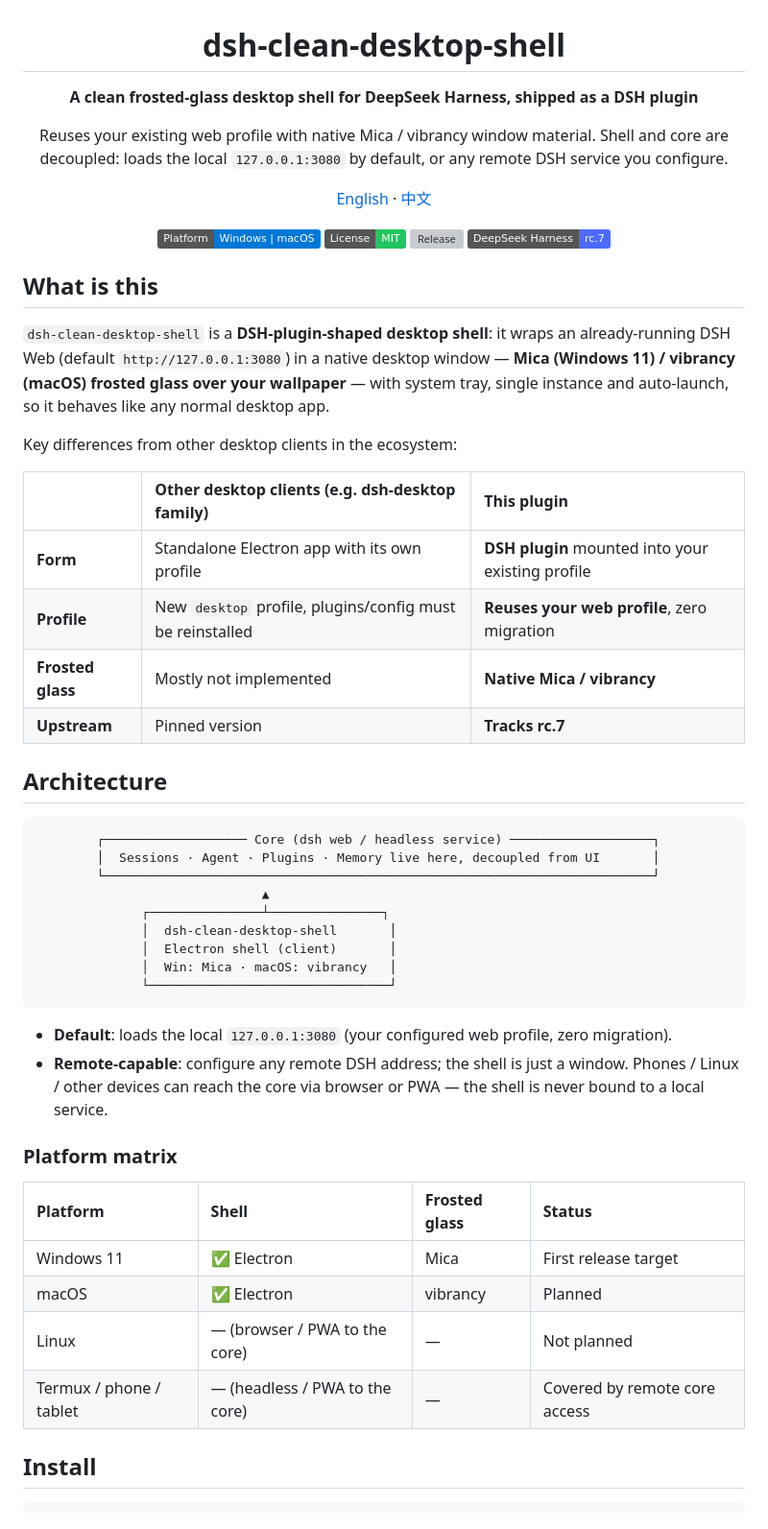
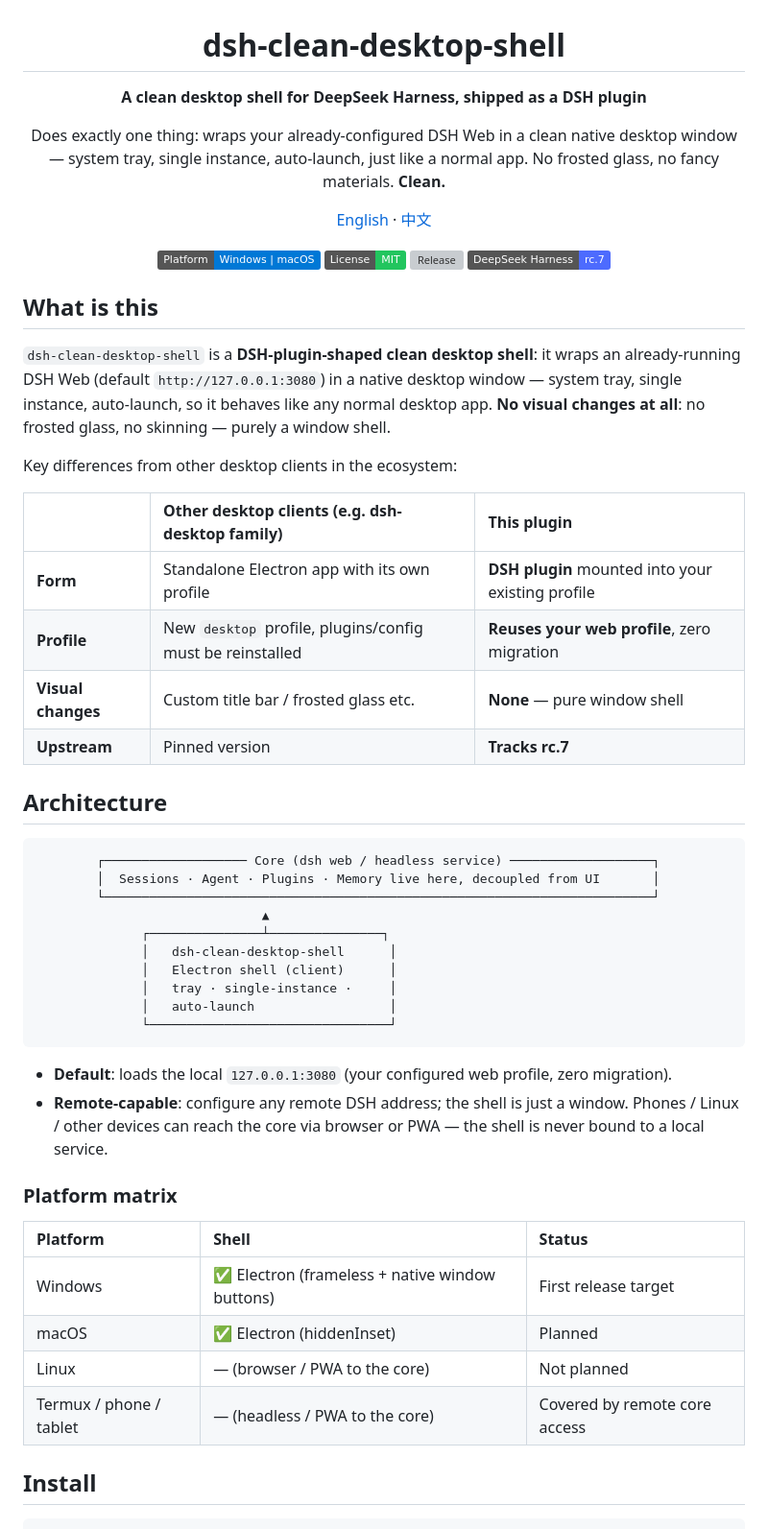
Before and after one commit to Icather/dsh-clean-desktop-shell, a Markdown page: README.en.md, the part around one of its changes. Shown at 96% size. Rendered like a GitHub page; badges without logos; grey boxes are pictures that could not be loaded.

Commit message:
docs: reposition as clean shell (no frosted glass)

````diff
--- a/README.en.md
+++ b/README.en.md
@@ -2,9 +2,9 @@
 
 # dsh-clean-desktop-shell
 
-**A clean frosted-glass desktop shell for DeepSeek Harness, shipped as a DSH plugin**
+**A clean desktop shell for DeepSeek Harness, shipped as a DSH plugin**
 
-Reuses your existing web profile with native Mica / vibrancy window material. Shell and core are decoupled: loads the local `127.0.0.1:3080` by default, or any remote DSH service you configure.
+Does exactly one thing: wraps your already-configured DSH Web in a clean native desktop window — system tray, single instance, auto-launch, just like a normal app. No frosted glass, no fancy materials. **Clean.**
 
 [English](README.en.md) · [中文](README.md)
 
@@ -17,7 +17,7 @@ Reuses your existing web profile with native Mica / vibrancy window material. Sh
 
 ## What is this
 
-`dsh-clean-desktop-shell` is a **DSH-plugin-shaped desktop shell**: it wraps an already-running DSH Web (default `http://127.0.0.1:3080`) in a native desktop window — **Mica (Windows 11) / vibrancy (macOS) frosted glass over your wallpaper** — with system tray, single instance and auto-launch, so it behaves like any normal desktop app.
+`dsh-clean-desktop-shell` is a **DSH-plugin-shaped clean desktop shell**: it wraps an already-running DSH Web (default `http://127.0.0.1:3080`) in a native desktop window — system tray, single instance, auto-launch, so it behaves like any normal desktop app. **No visual changes at all**: no frosted glass, no skinning — purely a window shell.
 
 Key differences from other desktop clients in the ecosystem:
 
@@ -25,7 +25,7 @@ Key differences from other desktop clients in the ecosystem:
 |:--|:--|:--|
 | **Form** | Standalone Electron app with its own profile | **DSH plugin** mounted into your existing profile |
 | **Profile** | New `desktop` profile, plugins/config must be reinstalled | **Reuses your web profile**, zero migration |
-| **Frosted glass** | Mostly not implemented | **Native Mica / vibrancy** |
+| **Visual changes** | Custom title bar / frosted glass etc. | **None** — pure window shell |
 | **Upstream** | Pinned version | **Tracks rc.7** |
 
 ## Architecture
@@ -36,9 +36,10 @@ Key differences from other desktop clients in the ecosystem:
         └─────────────────────────────────────────────────────────────────────────┘
                               ▲
               ┌───────────────┴───────────────┐
-              │  dsh-clean-desktop-shell       │
-              │  Electron shell (client)       │
-              │  Win: Mica · macOS: vibrancy   │
+              │   dsh-clean-desktop-shell      │
+              │   Electron shell (client)      │
+              │   tray · single-instance ·     │
+              │   auto-launch                  │
               └────────────────────────────────┘
 ```
 
@@ -47,12 +48,12 @@ Key differences from other desktop clients in the ecosystem:
 
 ### Platform matrix
 
-| Platform | Shell | Frosted glass | Status |
-|:--|:--|:--|:--|
-| Windows 11 | ✅ Electron | Mica | First release target |
-| macOS | ✅ Electron | vibrancy | Planned |
-| Linux | — (browser / PWA to the core) | — | Not planned |
-| Termux / phone / tablet | — (headless / PWA to the core) | — | Covered by remote core access |
+| Platform | Shell | Status |
+|:--|:--|:--|
+| Windows | ✅ Electron (frameless + native window buttons) | First release target |
+| macOS | ✅ Electron (hiddenInset) | Planned |
+| Linux | — (browser / PWA to the core) | Not planned |
+| Termux / phone / tablet | — (headless / PWA to the core) | Covered by remote core access |
 
 ## Install
 
````
Also changed, not shown: other parts of README.en.md (+4 -3 lines), README.md (+16 -15 lines).
